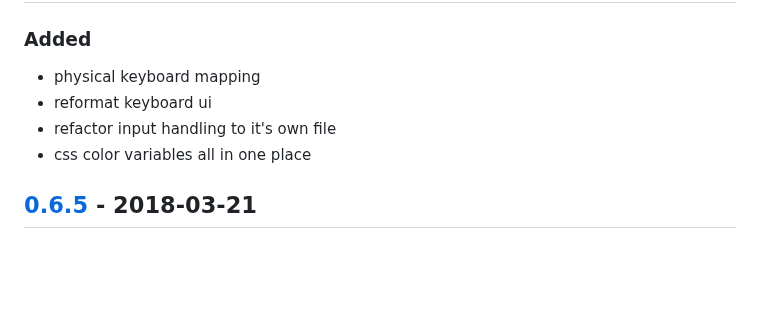
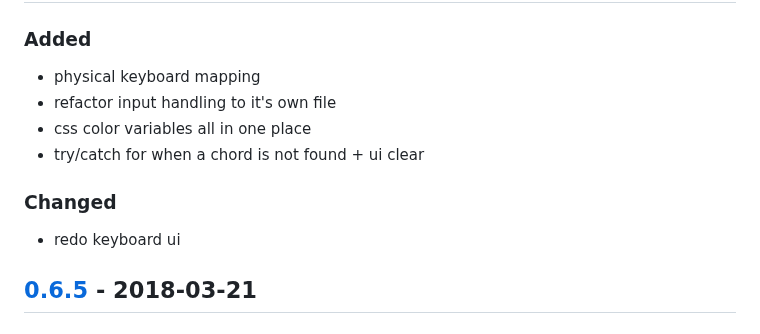
Before and after one commit to ManuelVargas1251/Chord-Finder, a Markdown page: changelog.md, the part around one of its changes. Drawn GitHub-style; blank space fills up the shorter version.

```diff
--- a/changelog.md
+++ b/changelog.md
@@ -9,8 +11,11 @@ and this project adheres to [Semantic Versioning](http://semver.org/).
 ### Added
 - physical keyboard mapping
-- reformat keyboard ui
 - refactor input handling to it's own file
 - css color variables all in one place
+- try/catch for when a chord is not found + ui clear
+### Changed
+- redo keyboard ui
+
 ## [0.6.5] - 2018-03-21
 ### Added
 - separate css for white key sizing
```
Also changed, not shown: other parts of changelog.md (+7 -1 lines), readme.md (+5 -5 lines), interface.gif.
